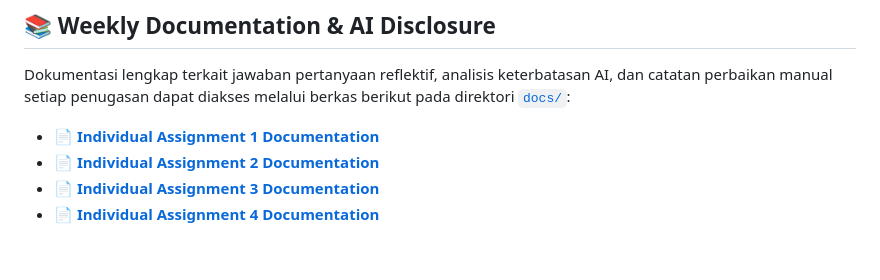
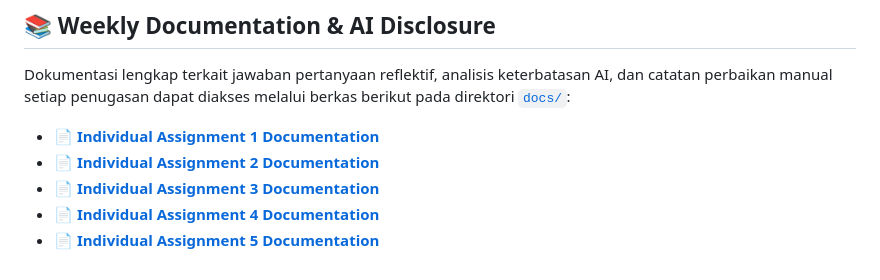
Before and after one commit to adamwsyaputra/myportofolio, a Markdown page: README.md, the part around one of its changes. Drawn GitHub-style.

Commit message:
docs: update readme.md

```diff
--- a/README.md
+++ b/README.md
@@ -103,3 +103,4 @@ Dokumentasi lengkap terkait jawaban pertanyaan reflektif, analisis keterbatasan
 * [📄 **Individual Assignment 2 Documentation**](docs/assignment-2.md)
 * [📄 **Individual Assignment 3 Documentation**](docs/assignment-3.md)
 * [📄 **Individual Assignment 4 Documentation**](docs/assignment-4.md)
+* [📄 **Individual Assignment 5 Documentation**](docs/assignment-5.md)
```
Also changed, not shown: other parts of README.md (+3 -3 lines).
